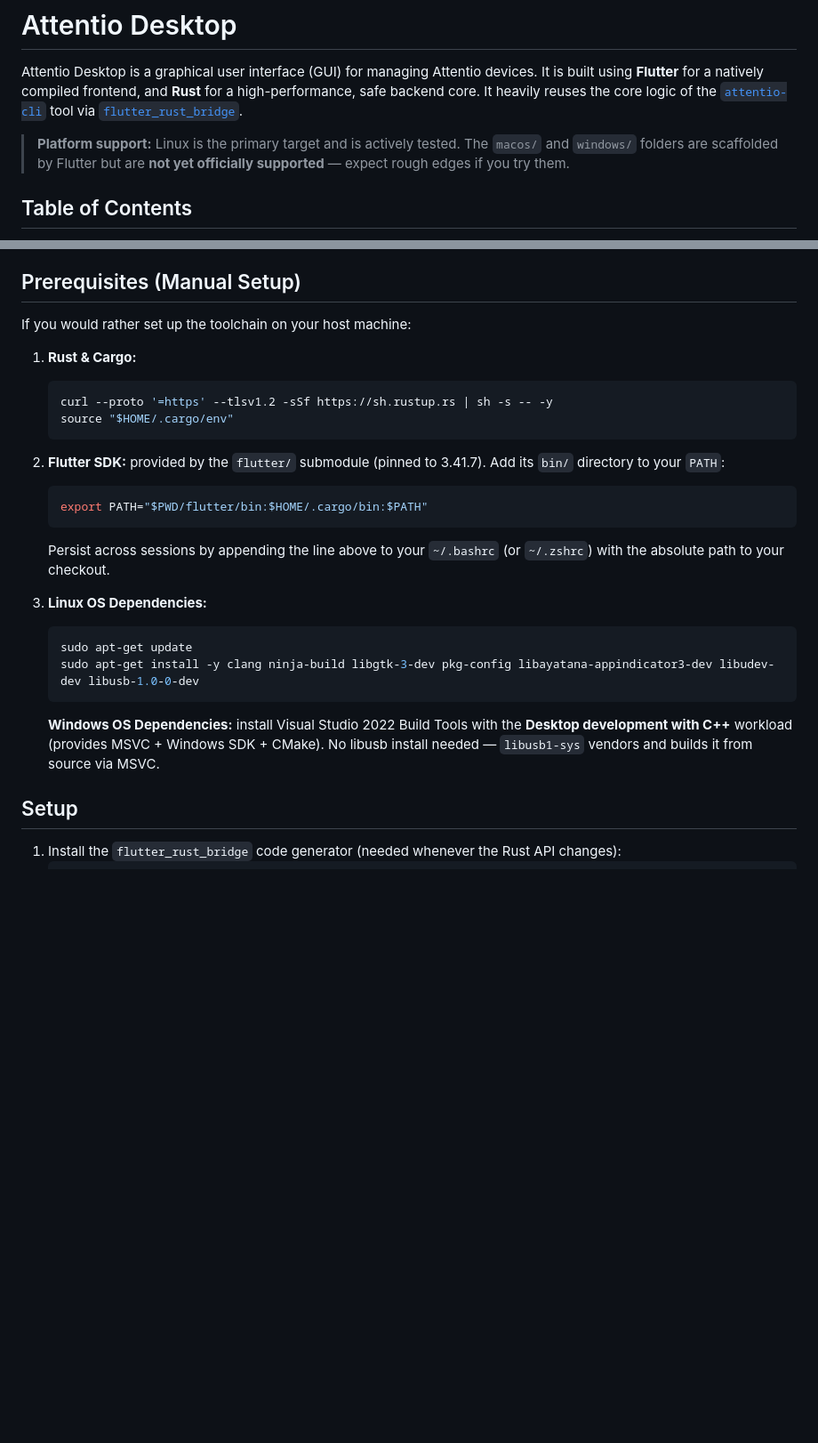
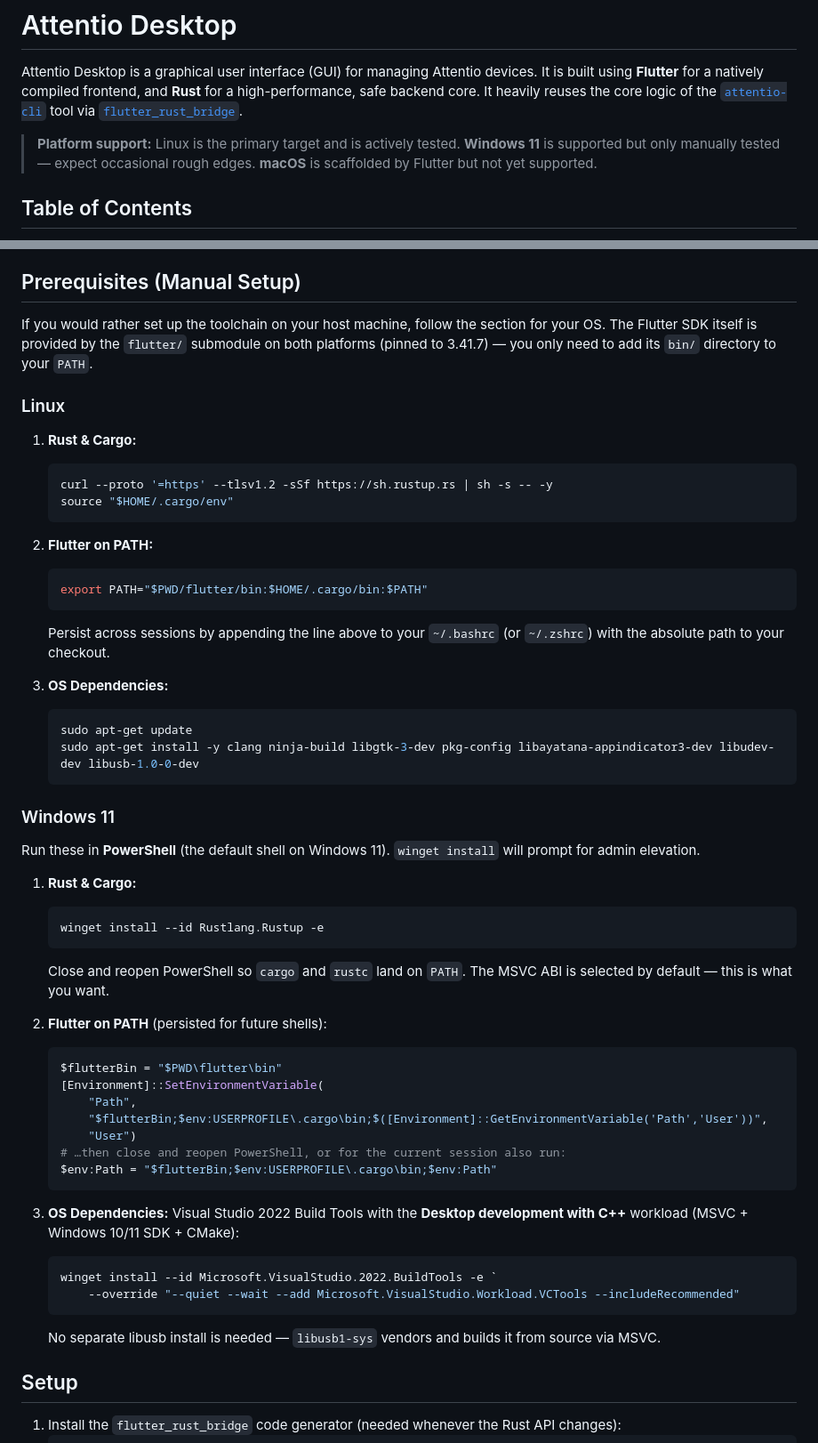
Before and after one commit to engemil/attentio-desktop, a Markdown page: README.md, 2 parts joined by grey strips. Shown at 89% size. Drawn GitHub-style; blank space fills up the shorter version.

Commit message:
docs: separate Linux and Windows setup in README

````diff
--- a/README.md
+++ b/README.md
@@ -2,7 +2,7 @@
 
 Attentio Desktop is a graphical user interface (GUI) for managing Attentio devices. It is built using **Flutter** for a natively compiled frontend, and **Rust** for a high-performance, safe backend core. It heavily reuses the core logic of the [`attentio-cli`](github.com/engemil/attentio-cli) tool via [`flutter_rust_bridge`](https://github.com/fzyzcjy/flutter_rust_bridge).
 
-> **Platform support:** Linux is the primary target and is actively tested. The `macos/` and `windows/` folders are scaffolded by Flutter but are **not yet officially supported** — expect rough edges if you try them.
+> **Platform support:** Linux is the primary target and is actively tested. **Windows 11** is supported but only manually tested — expect occasional rough edges. **macOS** is scaffolded by Flutter but not yet supported.
 
 ## Table of Contents
 
@@ -101,7 +101,9 @@ The devcontainer mounts your `/dev` folder and X11/Wayland socket so the app can
 
 ## Prerequisites (Manual Setup)
 
-If you would rather set up the toolchain on your host machine:
+If you would rather set up the toolchain on your host machine, follow the section for your OS. The Flutter SDK itself is provided by the `flutter/` submodule on both platforms (pinned to 3.41.7) — you only need to add its `bin/` directory to your `PATH`.
+
+### Linux
 
 1. **Rust & Cargo:**
    ```bash
@@ -109,19 +111,45 @@ If you would rather set up the toolchain on your host machine:
    source "$HOME/.cargo/env"
    ```
 
-2. **Flutter SDK:** provided by the `flutter/` submodule (pinned to 3.41.7). Add its `bin/` directory to your `PATH`:
+2. **Flutter on PATH:**
    ```bash
    export PATH="$PWD/flutter/bin:$HOME/.cargo/bin:$PATH"
    ```
    Persist across sessions by appending the line above to your `~/.bashrc` (or `~/.zshrc`) with the absolute path to your checkout.
 
-3. **Linux OS Dependencies:**
+3. **OS Dependencies:**
    ```bash
    sudo apt-get update
    sudo apt-get install -y clang ninja-build libgtk-3-dev pkg-config libayatana-appindicator3-dev libudev-dev libusb-1.0-0-dev
    ```
 
-   **Windows OS Dependencies:** install Visual Studio 2022 Build Tools with the **Desktop development with C++** workload (provides MSVC + Windows SDK + CMake). No libusb install needed — `libusb1-sys` vendors and builds it from source via MSVC.
+### Windows 11
+
+Run these in **PowerShell** (the default shell on Windows 11). `winget install` will prompt for admin elevation.
+
+1. **Rust & Cargo:**
+   ```powershell
+   winget install --id Rustlang.Rustup -e
+   ```
+   Close and reopen PowerShell so `cargo` and `rustc` land on `PATH`. The MSVC ABI is selected by default — this is what you want.
+
+2. **Flutter on PATH** (persisted for future shells):
+   ```powershell
+   $flutterBin = "$PWD\flutter\bin"
+   [Environment]::SetEnvironmentVariable(
+       "Path",
+       "$flutterBin;$env:USERPROFILE\.cargo\bin;$([Environment]::GetEnvironmentVariable('Path','User'))",
+       "User")
+   # …then close and reopen PowerShell, or for the current session also run:
+   $env:Path = "$flutterBin;$env:USERPROFILE\.cargo\bin;$env:Path"
+   ```
+
+3. **OS Dependencies:** Visual Studio 2022 Build Tools with the **Desktop development with C++** workload (MSVC + Windows 10/11 SDK + CMake):
+   ```powershell
+   winget install --id Microsoft.VisualStudio.2022.BuildTools -e `
+       --override "--quiet --wait --add Microsoft.VisualStudio.Workload.VCTools --includeRecommended"
+   ```
+   No separate libusb install is needed — `libusb1-sys` vendors and builds it from source via MSVC.
 
 ## Setup
 
````
Also changed, not shown: other parts of README.md (+27 -2 lines).
